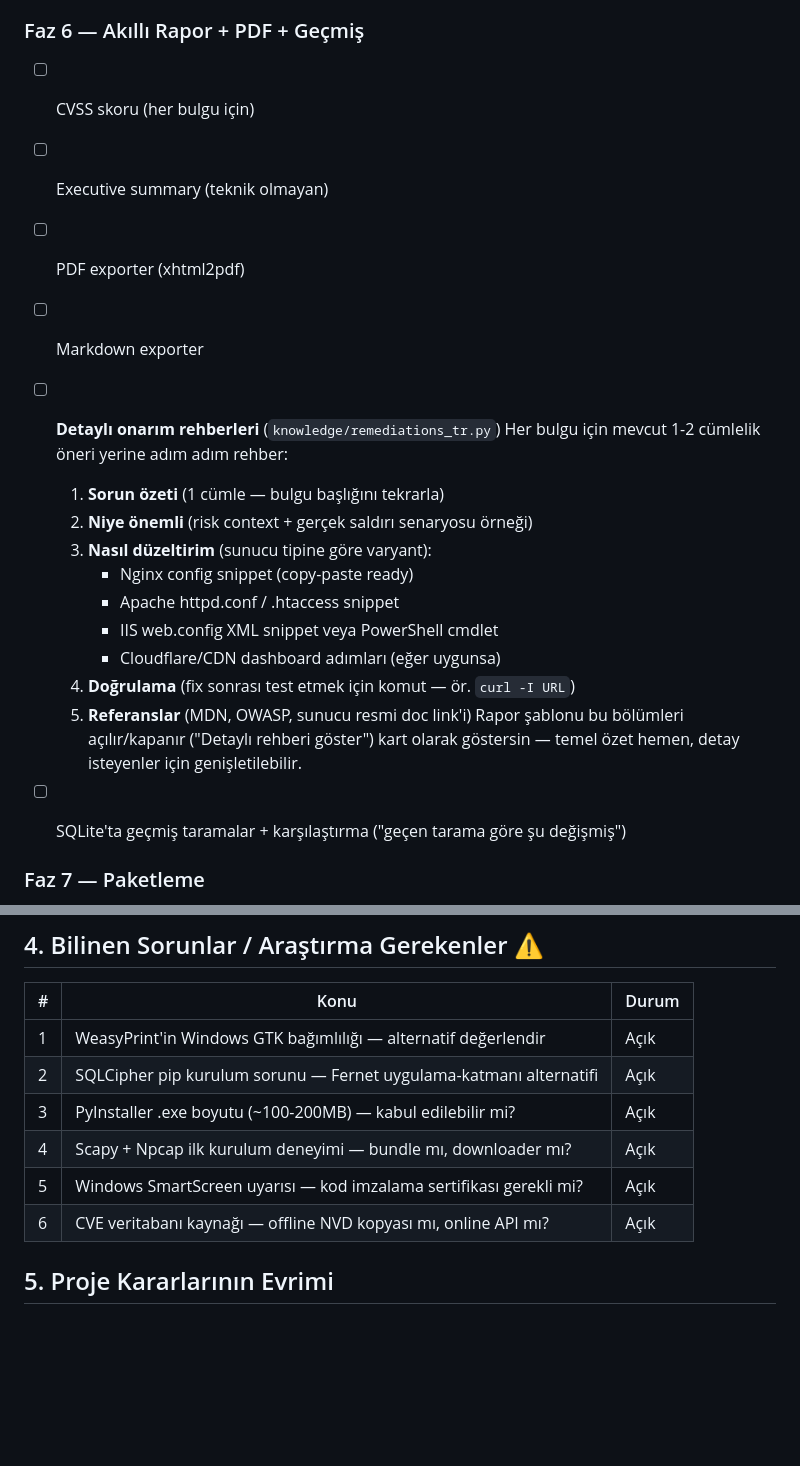
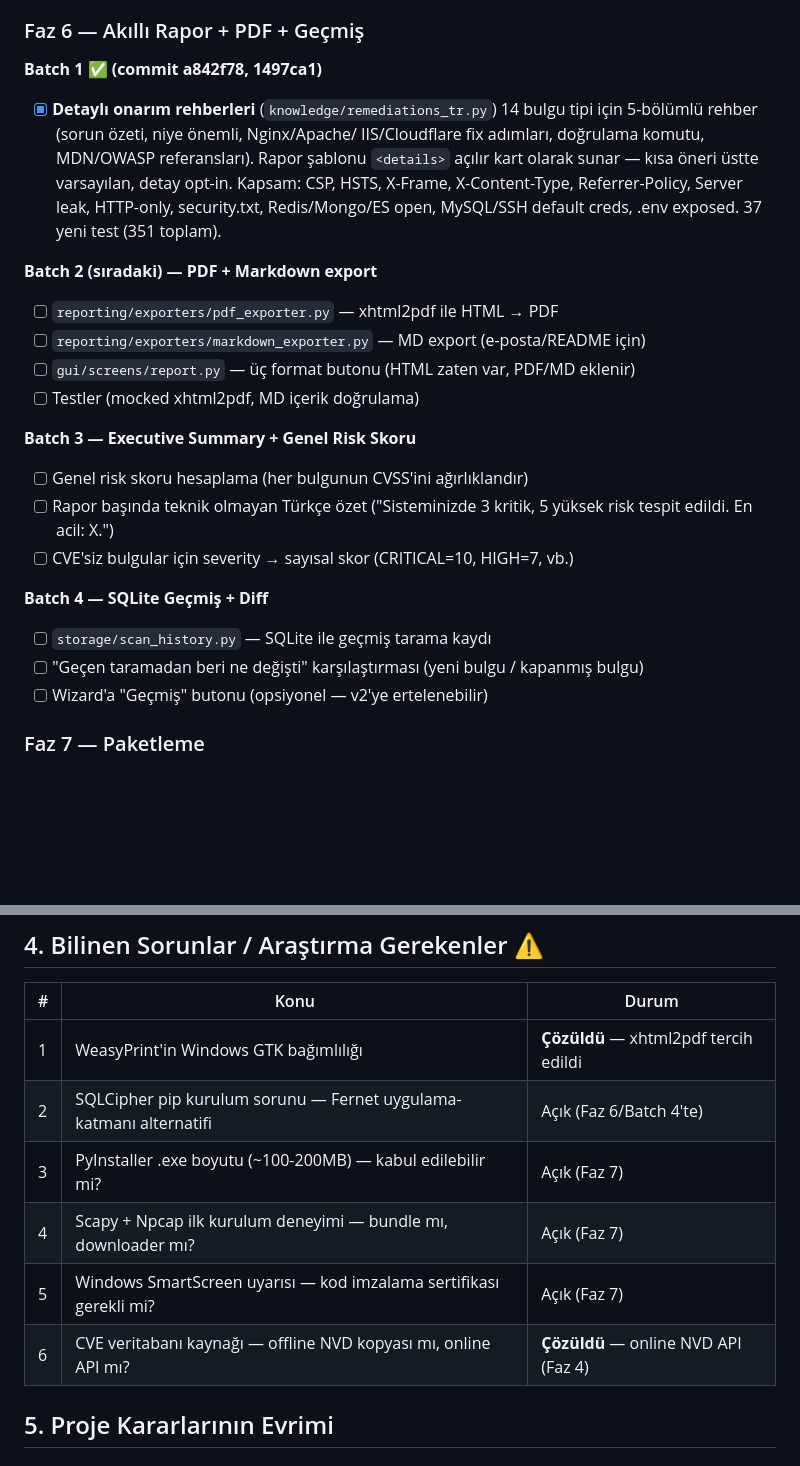
Before and after one commit to ozzdemirbrk/pentra, a Markdown page: memory-bank/progress.md, 2 parts joined by grey strips. Drawn GitHub-style; blank space fills up the shorter version.

Commit message:
docs: Faz 6 batch yapısına dönüştürüldü + çözülmüş sorunlar işaretlendi
Batch 1 ✅ detaylı rehberler (commit a842f78)
Batch 2: PDF + Markdown export (sıradaki)
Batch 3: Executive summary + genel risk skoru
Batch 4: SQLite geçmiş + diff

Known issues tablosunda WeasyPrint (xhtml2pdf ile çözüldü) ve NVD kaynağı
(online API, Faz 4) 'Çözüldü' olarak işaretlendi.

```diff
--- a/memory-bank/progress.md
+++ b/memory-bank/progress.md
@@ -159,26 +159,33 @@ Kullanıcının "URL testi, sızabiliyor mu?" sorusunun ilk cevabı.
 - [x] 17 yeni test (312 toplam)
 
 ### Faz 6 — Akıllı Rapor + PDF + Geçmiş
-- [ ] CVSS skoru (her bulgu için)
-- [ ] Executive summary (teknik olmayan)
-- [ ] PDF exporter (xhtml2pdf)
-- [ ] Markdown exporter
 
-- [ ] **Detaylı onarım rehberleri** (`knowledge/remediations_tr.py`)
-  Her bulgu için mevcut 1-2 cümlelik öneri yerine adım adım rehber:
-    1. **Sorun özeti** (1 cümle — bulgu başlığını tekrarla)
-    2. **Niye önemli** (risk context + gerçek saldırı senaryosu örneği)
-    3. **Nasıl düzeltirim** (sunucu tipine göre varyant):
-       - Nginx config snippet (copy-paste ready)
-       - Apache httpd.conf / .htaccess snippet
-       - IIS web.config XML snippet veya PowerShell cmdlet
-       - Cloudflare/CDN dashboard adımları (eğer uygunsa)
-    4. **Doğrulama** (fix sonrası test etmek için komut — ör. `curl -I URL`)
-    5. **Referanslar** (MDN, OWASP, sunucu resmi doc link'i)
-  Rapor şablonu bu bölümleri açılır/kapanır ("Detaylı rehberi göster") kart olarak
-  göstersin — temel özet hemen, detay isteyenler için genişletilebilir.
+**Batch 1 ✅ (commit a842f78, 1497ca1)**
+- [x] **Detaylı onarım rehberleri** (`knowledge/remediations_tr.py`)
+  14 bulgu tipi için 5-bölümlü rehber (sorun özeti, niye önemli, Nginx/Apache/
+  IIS/Cloudflare fix adımları, doğrulama komutu, MDN/OWASP referansları).
+  Rapor şablonu `<details>` açılır kart olarak sunar — kısa öneri üstte
+  varsayılan, detay opt-in.
+  Kapsam: CSP, HSTS, X-Frame, X-Content-Type, Referrer-Policy, Server leak,
+  HTTP-only, security.txt, Redis/Mongo/ES open, MySQL/SSH default creds,
+  .env exposed. 37 yeni test (351 toplam).
 
-- [ ] SQLite'ta geçmiş taramalar + karşılaştırma ("geçen tarama göre şu değişmiş")
+**Batch 2 (sıradaki) — PDF + Markdown export**
+- [ ] `reporting/exporters/pdf_exporter.py` — xhtml2pdf ile HTML → PDF
+- [ ] `reporting/exporters/markdown_exporter.py` — MD export (e-posta/README için)
+- [ ] `gui/screens/report.py` — üç format butonu (HTML zaten var, PDF/MD eklenir)
+- [ ] Testler (mocked xhtml2pdf, MD içerik doğrulama)
+
+**Batch 3 — Executive Summary + Genel Risk Skoru**
+- [ ] Genel risk skoru hesaplama (her bulgunun CVSS'ini ağırlıklandır)
+- [ ] Rapor başında teknik olmayan Türkçe özet
+  ("Sisteminizde 3 kritik, 5 yüksek risk tespit edildi. En acil: X.")
+- [ ] CVE'siz bulgular için severity → sayısal skor (CRITICAL=10, HIGH=7, vb.)
+
+**Batch 4 — SQLite Geçmiş + Diff**
+- [ ] `storage/scan_history.py` — SQLite ile geçmiş tarama kaydı
+- [ ] "Geçen taramadan beri ne değişti" karşılaştırması (yeni bulgu / kapanmış bulgu)
+- [ ] Wizard'a "Geçmiş" butonu (opsiyonel — v2'ye ertelenebilir)
 
 ### Faz 7 — Paketleme
 - [ ] `scripts/build_exe.py` — PyInstaller script
@@ -193,12 +200,12 @@ Kullanıcının "URL testi, sızabiliyor mu?" sorusunun ilk cevabı.
 
 | # | Konu | Durum |
 |---|---|---|
-| 1 | WeasyPrint'in Windows GTK bağımlılığı — alternatif değerlendir | Açık |
-| 2 | SQLCipher pip kurulum sorunu — Fernet uygulama-katmanı alternatifi | Açık |
-| 3 | PyInstaller .exe boyutu (~100-200MB) — kabul edilebilir mi? | Açık |
-| 4 | Scapy + Npcap ilk kurulum deneyimi — bundle mı, downloader mı? | Açık |
-| 5 | Windows SmartScreen uyarısı — kod imzalama sertifikası gerekli mi? | Açık |
-| 6 | CVE veritabanı kaynağı — offline NVD kopyası mı, online API mı? | Açık |
+| 1 | WeasyPrint'in Windows GTK bağımlılığı | **Çözüldü** — xhtml2pdf tercih edildi |
+| 2 | SQLCipher pip kurulum sorunu — Fernet uygulama-katmanı alternatifi | Açık (Faz 6/Batch 4'te) |
+| 3 | PyInstaller .exe boyutu (~100-200MB) — kabul edilebilir mi? | Açık (Faz 7) |
+| 4 | Scapy + Npcap ilk kurulum deneyimi — bundle mı, downloader mı? | Açık (Faz 7) |
+| 5 | Windows SmartScreen uyarısı — kod imzalama sertifikası gerekli mi? | Açık (Faz 7) |
+| 6 | CVE veritabanı kaynağı — offline NVD kopyası mı, online API mı? | **Çözüldü** — online NVD API (Faz 4) |
 
 ## 5. Proje Kararlarının Evrimi
 
```
